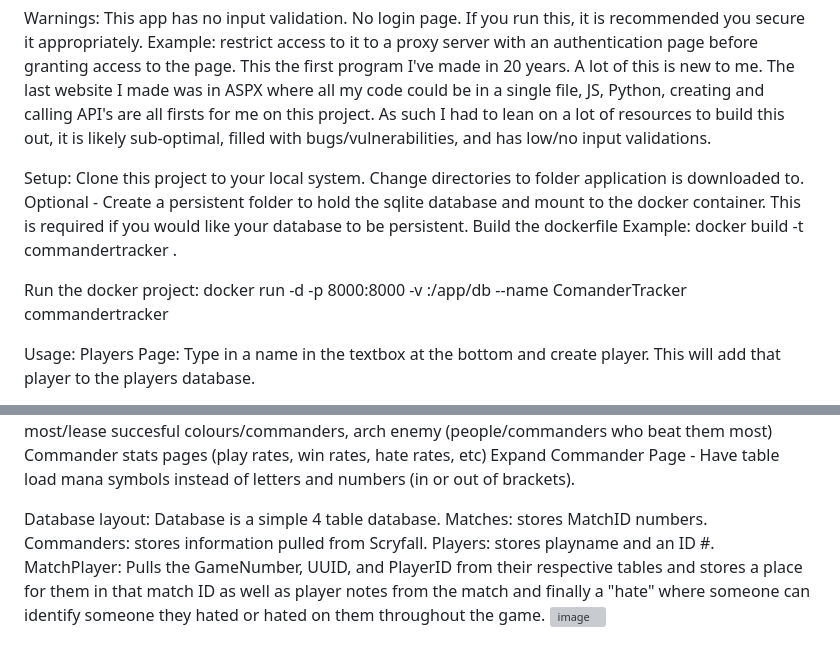
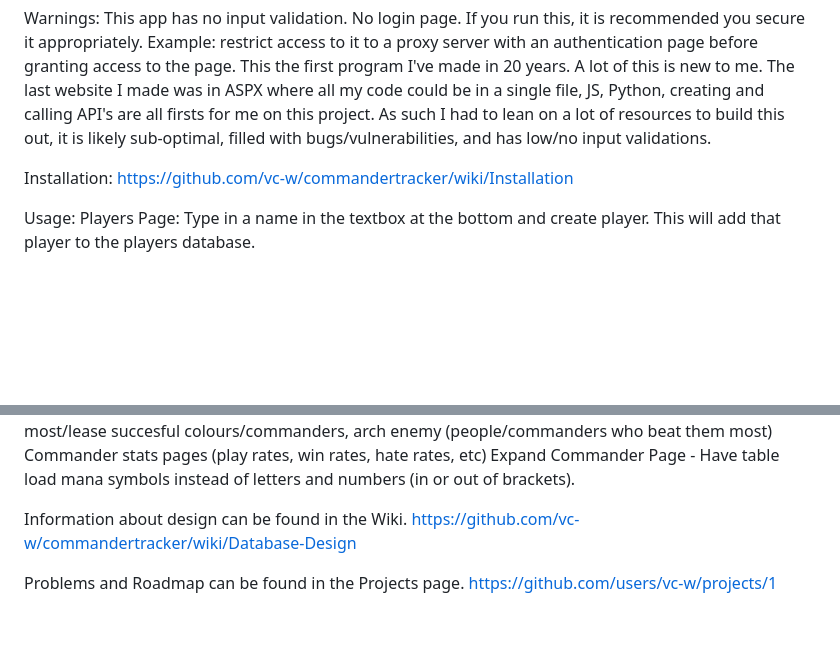
Before and after one commit to vc-w/commandertracker, a Markdown page: README.md, 2 parts joined by grey strips. GitHub-like rendering; blank space fills up the shorter version; grey boxes are pictures that could not be loaded.

```diff
--- a/README.md
+++ b/README.md
@@ -9,17 +9,7 @@ Warnings:
 This app has no input validation. No login page. If you run this, it is recommended you secure it appropriately. Example: restrict access to it to a proxy server with an authentication page before granting access to the page.
 This the first program I've made in 20 years. A lot of this is new to me. The last website I made was in ASPX where all my code could be in a single file, JS, Python, creating and calling API's are all firsts for me on this project. As such I had to lean on a lot of resources to build this out, it is likely sub-optimal, filled with bugs/vulnerabilities, and has low/no input validations.
 
-Setup:
-Clone this project to your local system.
-Change directories to folder application is downloaded to.
-Optional - Create a persistent folder to hold the sqlite database and mount to the docker container. This is required if you would like your database to be persistent.
-Build the dockerfile
-Example:
-docker build -t commandertracker .
-
-Run the docker project:
-docker run -d -p 8000:8000 -v <local-folder-path>:/app/db --name ComanderTracker commandertracker
-
+Installation: https://github.com/vc-w/commandertracker/wiki/Installation
 
 Usage:
 Players Page:
@@ -53,10 +43,8 @@ Commander stats pages (play rates, win rates, hate rates, etc)
 Expand Commander Page - Have table load mana symbols instead of letters and numbers (in or out of brackets).
 
 
-Database layout:
-Database is a simple 4 table database.
-Matches: stores MatchID numbers.
-Commanders: stores information pulled from Scryfall.
-Players: stores playname and an ID #.
-MatchPlayer: Pulls the GameNumber, UUID, and PlayerID from their respective tables and stores a place for them in that match ID as well as player notes from the match and finally a "hate" where someone can identify someone they hated or hated on them throughout the game.
-<img width="1315" height="360" alt="image" src="https://github.com/user-attachments/assets/707cca7d-32cc-42a5-8271-f15916880123" />
+Information about design can be found in the Wiki.
+https://github.com/vc-w/commandertracker/wiki/Database-Design
+
+Problems and Roadmap can be found in the Projects page.
+https://github.com/users/vc-w/projects/1
```
